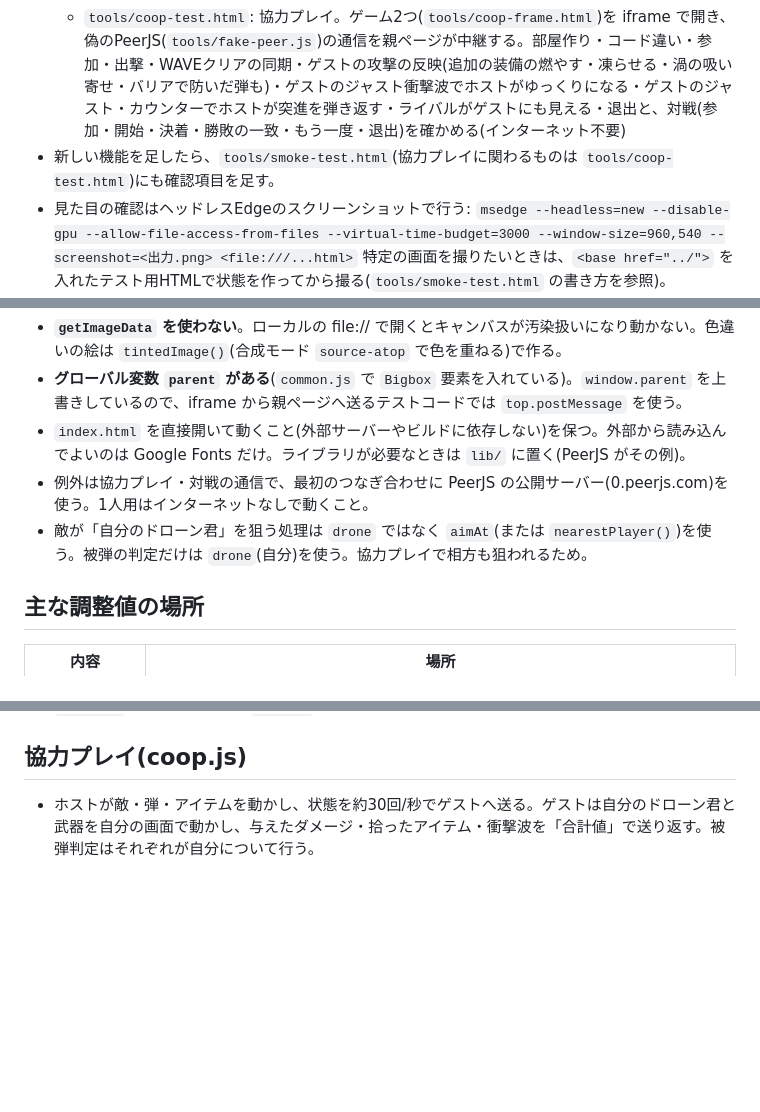
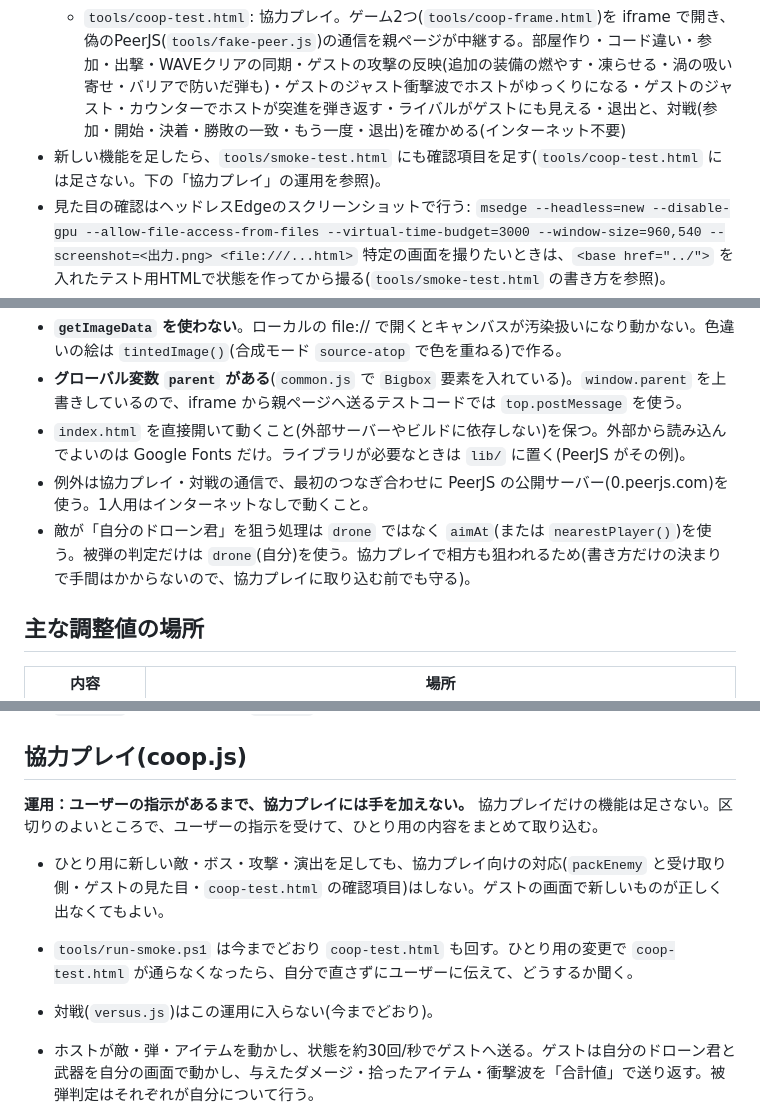
Before and after one commit to kanon-v2/dronekun, a Markdown page: CLAUDE.md, 3 parts joined by grey strips. Drawn GitHub-style; blank space fills up the shorter version.

Commit message:
協力プレイは指示があるまで手を加えない運用にする(CLAUDE.md)
Co-Authored-By: Claude Opus 5.5 <noreply@anthropic.com>

```diff
--- a/CLAUDE.md
+++ b/CLAUDE.md
@@ -16,7 +16,7 @@ powershell -ExecutionPolicy Bypass -File tools\run-smoke.ps1
 - ヘッドレスのEdgeで次の2つを開き、すべて `RESULT: OK` なら成功(終了コード0)。
   - `tools/smoke-test.html`: ストーリーの流れ・各WAVEの戦闘・衝撃波とジャスト衝撃波(突進を弾き返すジャスト・カウンターも)・かすりコンボとかすりバースト・ライバル(中ボス)・全シナジー・強化画面(ショップも)・デバッグのメニュー(ボス戦・武器試用・ストーリー確認)・ドローン君の絵と振り向き・タイトルの設定(見た目の切り替え)・雑魚敵の見た目
   - `tools/coop-test.html`: 協力プレイ。ゲーム2つ(`tools/coop-frame.html`)を iframe で開き、偽のPeerJS(`tools/fake-peer.js`)の通信を親ページが中継する。部屋作り・コード違い・参加・出撃・WAVEクリアの同期・ゲストの攻撃の反映(追加の装備の燃やす・凍らせる・渦の吸い寄せ・バリアで防いだ弾も)・ゲストのジャスト衝撃波でホストがゆっくりになる・ゲストのジャスト・カウンターでホストが突進を弾き返す・ライバルがゲストにも見える・退出と、対戦(参加・開始・決着・勝敗の一致・もう一度・退出)を確かめる(インターネット不要)
-- 新しい機能を足したら、`tools/smoke-test.html`(協力プレイに関わるものは `tools/coop-test.html`)にも確認項目を足す。
+- 新しい機能を足したら、`tools/smoke-test.html` にも確認項目を足す(`tools/coop-test.html` には足さない。下の「協力プレイ」の運用を参照)。
 - 見た目の確認はヘッドレスEdgeのスクリーンショットで行う:
   `msedge --headless=new --disable-gpu --allow-file-access-from-files --virtual-time-budget=3000 --window-size=960,540 --screenshot=<出力.png> <file:///...html>`
   特定の画面を撮りたいときは、`<base href="../">` を入れたテスト用HTMLで状態を作ってから撮る(`tools/smoke-test.html` の書き方を参照)。
@@ -88,7 +88,7 @@ iPhone の Safari は全画面(Fullscreen API)が使えないので、全画面
 - **グローバル変数 `parent` がある**(`common.js` で `Bigbox` 要素を入れている)。`window.parent` を上書きしているので、iframe から親ページへ送るテストコードでは `top.postMessage` を使う。
 - `index.html` を直接開いて動くこと(外部サーバーやビルドに依存しない)を保つ。外部から読み込んでよいのは Google Fonts だけ。ライブラリが必要なときは `lib/` に置く(PeerJS がその例)。
 - 例外は協力プレイ・対戦の通信で、最初のつなぎ合わせに PeerJS の公開サーバー(0.peerjs.com)を使う。1人用はインターネットなしで動くこと。
-- 敵が「自分のドローン君」を狙う処理は `drone` ではなく `aimAt`(または `nearestPlayer()`)を使う。被弾の判定だけは `drone`(自分)を使う。協力プレイで相方も狙われるため。
+- 敵が「自分のドローン君」を狙う処理は `drone` ではなく `aimAt`(または `nearestPlayer()`)を使う。被弾の判定だけは `drone`(自分)を使う。協力プレイで相方も狙われるため(書き方だけの決まりで手間はかからないので、協力プレイに取り込む前でも守る)。
 
 ## 主な調整値の場所
 
@@ -177,6 +177,11 @@ iPhone の Safari は全画面(Fullscreen API)が使えないので、全画面
 - 画面上部の中央に、フレームレート(1秒あたりの描画回数)を常に表示している(`draw.js` の `fps`)。`FPS_WARN` 未満でオレンジ、`FPS_BAD` 未満で赤。
 
 ## 協力プレイ(coop.js)
+
+**運用：ユーザーの指示があるまで、協力プレイには手を加えない。** 協力プレイだけの機能は足さない。区切りのよいところで、ユーザーの指示を受けて、ひとり用の内容をまとめて取り込む。
+- ひとり用に新しい敵・ボス・攻撃・演出を足しても、協力プレイ向けの対応(`packEnemy` と受け取り側・ゲストの見た目・`coop-test.html` の確認項目)はしない。ゲストの画面で新しいものが正しく出なくてもよい。
+- `tools/run-smoke.ps1` は今までどおり `coop-test.html` も回す。ひとり用の変更で `coop-test.html` が通らなくなったら、自分で直さずにユーザーに伝えて、どうするか聞く。
+- 対戦(`versus.js`)はこの運用に入らない(今までどおり)。
 
 - ホストが敵・弾・アイテムを動かし、状態を約30回/秒でゲストへ送る。ゲストは自分のドローン君と武器を自分の画面で動かし、与えたダメージ・拾ったアイテム・衝撃波を「合計値」で送り返す。被弾判定はそれぞれが自分について行う。
 - 送る量は1回 `COOP_LIMIT`(12000バイト)以内。超えるときはゲストから遠いものから削る。
```
Also changed, not shown: other parts of CLAUDE.md (+1 -1 lines).
